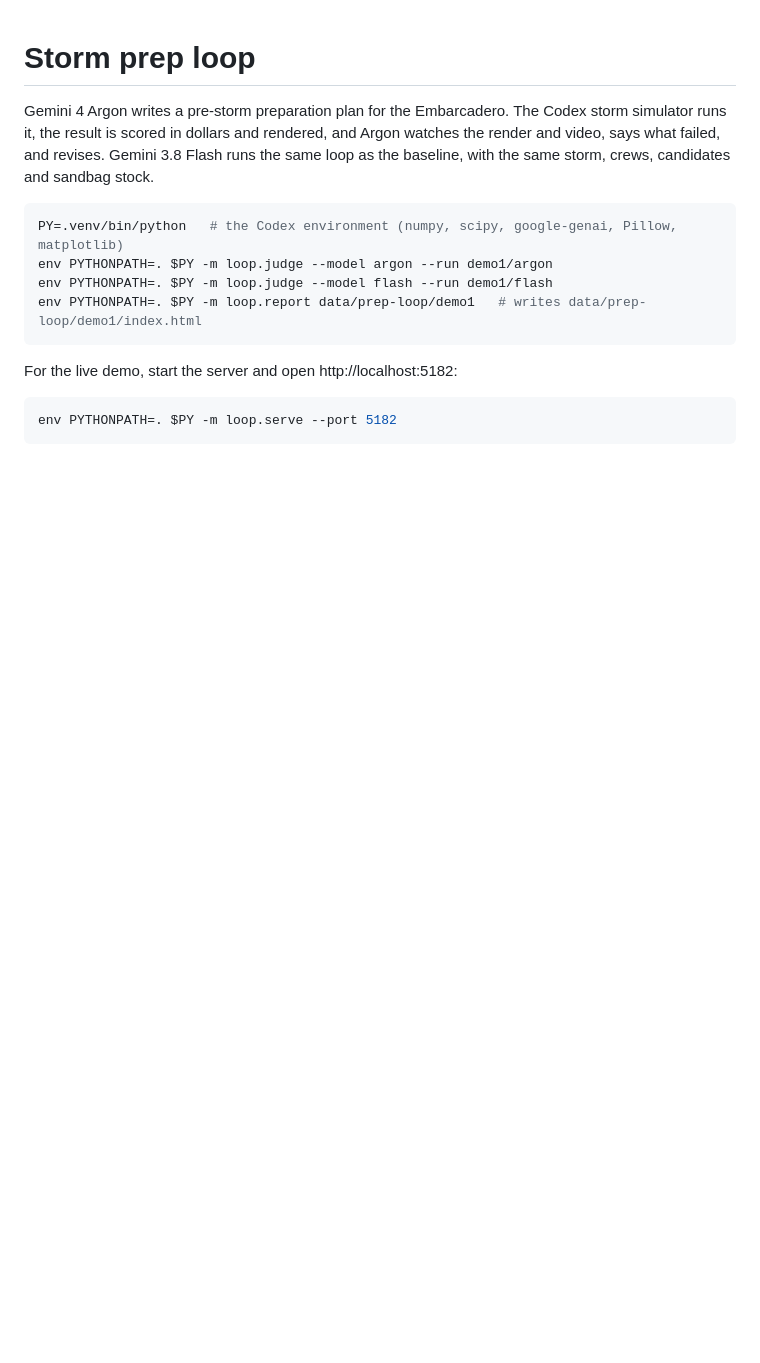
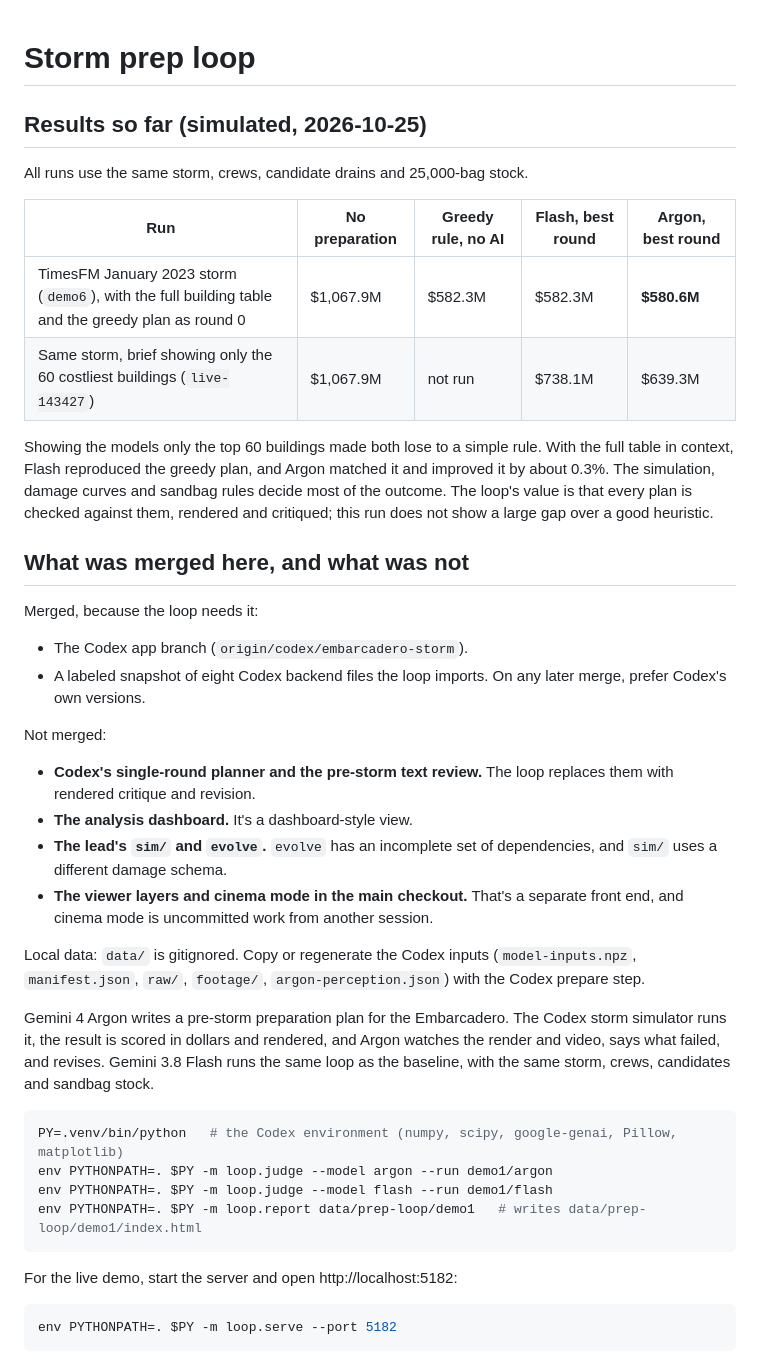
Before and after one commit to TurpoFIN/argon-hackathon, a Markdown page: loop/README.md, the part around the change. Drawn GitHub-style; blank space fills up the shorter version.

Commit message:
Loop README: honest results vs the greedy baseline, and what was and was not merged
Co-Authored-By: Claude Opus 5.5 <noreply@anthropic.com>

```diff
--- a/loop/README.md
+++ b/loop/README.md
@@ -1,4 +1,38 @@
 # Storm prep loop
+
+## Results so far (simulated, 2026-10-25)
+
+All runs use the same storm, crews, candidate drains and 25,000-bag stock.
+
+| Run | No preparation | Greedy rule, no AI | Flash, best round | Argon, best round |
+| --- | --- | --- | --- | --- |
+| TimesFM January 2023 storm (`demo6`), with the full building table and the greedy plan as round 0 | $1,067.9M | $582.3M | $582.3M | **$580.6M** |
+| Same storm, brief showing only the 60 costliest buildings (`live-143427`) | $1,067.9M | not run | $738.1M | $639.3M |
+
+Showing the models only the top 60 buildings made both lose to a simple rule. With the full table
+in context, Flash reproduced the greedy plan, and Argon matched it and improved it by about 0.3%.
+The simulation, damage curves and sandbag rules decide most of the outcome. The loop's value is
+that every plan is checked against them, rendered and critiqued; this run does not show a large
+gap over a good heuristic.
+
+## What was merged here, and what was not
+
+Merged, because the loop needs it:
+- The Codex app branch (`origin/codex/embarcadero-storm`).
+- A labeled snapshot of eight Codex backend files the loop imports. On any later merge, prefer
+  Codex's own versions.
+
+Not merged:
+- **Codex's single-round planner and the pre-storm text review.** The loop replaces them with
+  rendered critique and revision.
+- **The analysis dashboard.** It's a dashboard-style view.
+- **The lead's `sim/` and `evolve`.** `evolve` has an incomplete set of dependencies, and `sim/`
+  uses a different damage schema.
+- **The viewer layers and cinema mode in the main checkout.** That's a separate front end, and
+  cinema mode is uncommitted work from another session.
+
+Local data: `data/` is gitignored. Copy or regenerate the Codex inputs (`model-inputs.npz`,
+`manifest.json`, `raw/`, `footage/`, `argon-perception.json`) with the Codex prepare step.
 
 Gemini 4 Argon writes a pre-storm preparation plan for the Embarcadero. The Codex storm
 simulator runs it, the result is scored in dollars and rendered, and Argon watches the
```
